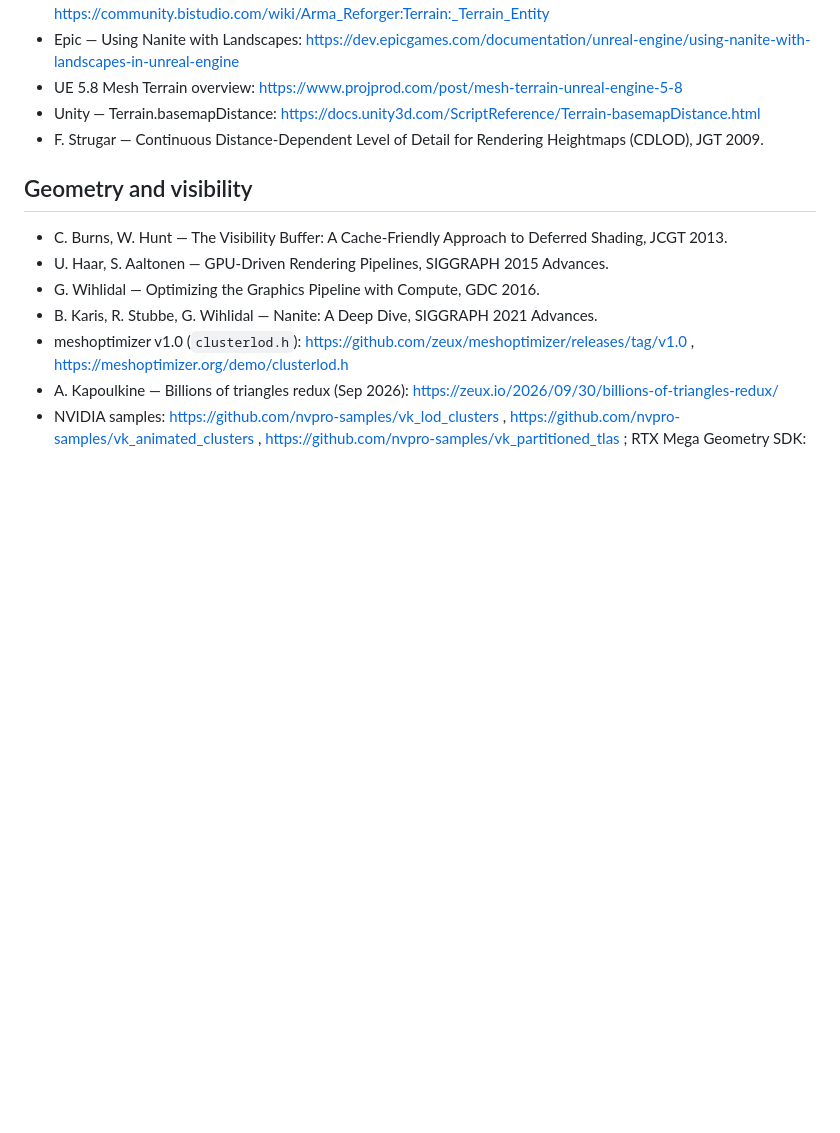
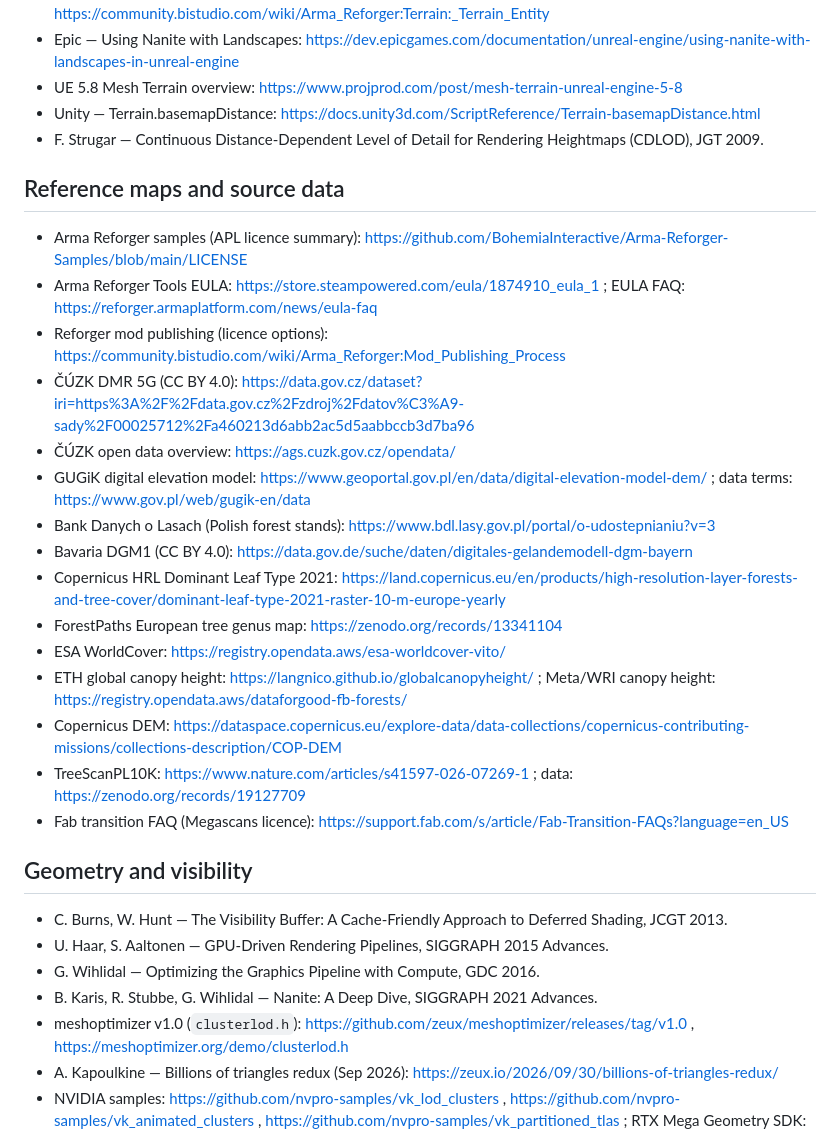
Before and after one commit to pavlo-alkhimov/vegetation-renderer, a Markdown page: docs/references.md, the part around the change. Drawn GitHub-style; blank space fills up the shorter version.

```diff
--- a/docs/references.md
+++ b/docs/references.md
@@ -137,6 +137,24 @@ Links were checked in October 2026. Classic papers and talks are cited by title,
 - Unity — Terrain.basemapDistance: https://docs.unity3d.com/ScriptReference/Terrain-basemapDistance.html
 - F. Strugar — Continuous Distance-Dependent Level of Detail for Rendering Heightmaps (CDLOD), JGT 2009.
 
+## Reference maps and source data
+
+- Arma Reforger samples (APL licence summary): https://github.com/BohemiaInteractive/Arma-Reforger-Samples/blob/main/LICENSE
+- Arma Reforger Tools EULA: https://store.steampowered.com/eula/1874910_eula_1 ; EULA FAQ: https://reforger.armaplatform.com/news/eula-faq
+- Reforger mod publishing (licence options): https://community.bistudio.com/wiki/Arma_Reforger:Mod_Publishing_Process
+- ČÚZK DMR 5G (CC BY 4.0): https://data.gov.cz/dataset?iri=https%3A%2F%2Fdata.gov.cz%2Fzdroj%2Fdatov%C3%A9-sady%2F00025712%2Fa460213d6abb2ac5d5aabbccb3d7ba96
+- ČÚZK open data overview: https://ags.cuzk.gov.cz/opendata/
+- GUGiK digital elevation model: https://www.geoportal.gov.pl/en/data/digital-elevation-model-dem/ ; data terms: https://www.gov.pl/web/gugik-en/data
+- Bank Danych o Lasach (Polish forest stands): https://www.bdl.lasy.gov.pl/portal/o-udostepnianiu?v=3
+- Bavaria DGM1 (CC BY 4.0): https://data.gov.de/suche/daten/digitales-gelandemodell-dgm-bayern
+- Copernicus HRL Dominant Leaf Type 2021: https://land.copernicus.eu/en/products/high-resolution-layer-forests-and-tree-cover/dominant-leaf-type-2021-raster-10-m-europe-yearly
+- ForestPaths European tree genus map: https://zenodo.org/records/13341104
+- ESA WorldCover: https://registry.opendata.aws/esa-worldcover-vito/
+- ETH global canopy height: https://langnico.github.io/globalcanopyheight/ ; Meta/WRI canopy height: https://registry.opendata.aws/dataforgood-fb-forests/
+- Copernicus DEM: https://dataspace.copernicus.eu/explore-data/data-collections/copernicus-contributing-missions/collections-description/COP-DEM
+- TreeScanPL10K: https://www.nature.com/articles/s41597-026-07269-1 ; data: https://zenodo.org/records/19127709
+- Fab transition FAQ (Megascans licence): https://support.fab.com/s/article/Fab-Transition-FAQs?language=en_US
+
 ## Geometry and visibility
 
 - C. Burns, W. Hunt — The Visibility Buffer: A Cache-Friendly Approach to Deferred Shading, JCGT 2013.
```
Also changed, not shown: README.md (+1 -0 lines), docs/13-reference-maps.md (added, +79 -0 lines).
